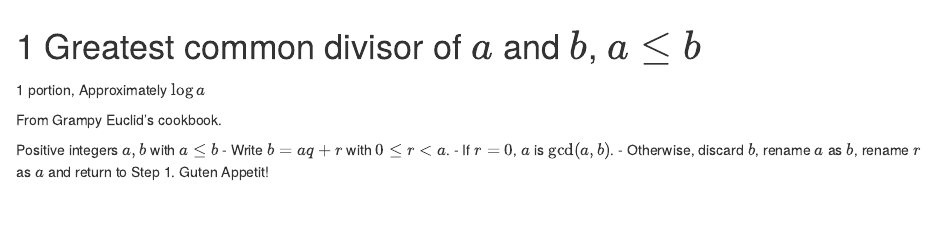
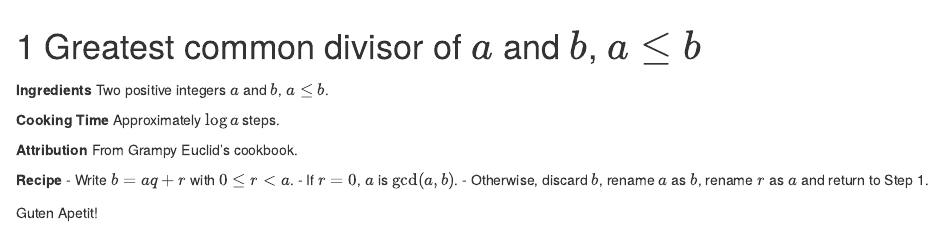
Before and after one commit to emeryjdk/recipe-bookdown, an R Markdown document (GrampyEuclidsGCD.Rmd): the page in a window 1100 px wide, from its top. Rendered offline with R 4.5, knitr and Pandoc, with nearby package versions; drawn as R Markdown's standard HTML page in place of the format the file asks for.

Commit message:
Update GrampyEuclidsGCD.Rmd

```diff
--- a/GrampyEuclidsGCD.Rmd
+++ b/GrampyEuclidsGCD.Rmd
@@ -1,11 +1,14 @@
 # Greatest common divisor of $a$ and $b$, $a\leq b$
 
-1 portion, Approximately $\log a$
+**Ingredients** Two positive integers $a$ and $b$, $a\leq b$.
 
-From Grampy Euclid's cookbook.
+**Cooking Time** Approximately $\log a$ steps.
 
-Positive integers $a, b$ with $a\leq b$
+**Attribution** From Grampy Euclid's cookbook.
+
+**Recipe**
 - Write $b=aq+r$ with $0\leq r<a$.
 - If $r=0$, $a$ is $\gcd(a,b)$.
 - Otherwise, discard $b$, rename $a$ as $b$, rename $r$ as $a$ and return to Step 1.
-Guten Appetit!
+
+Guten Apetit!
```
